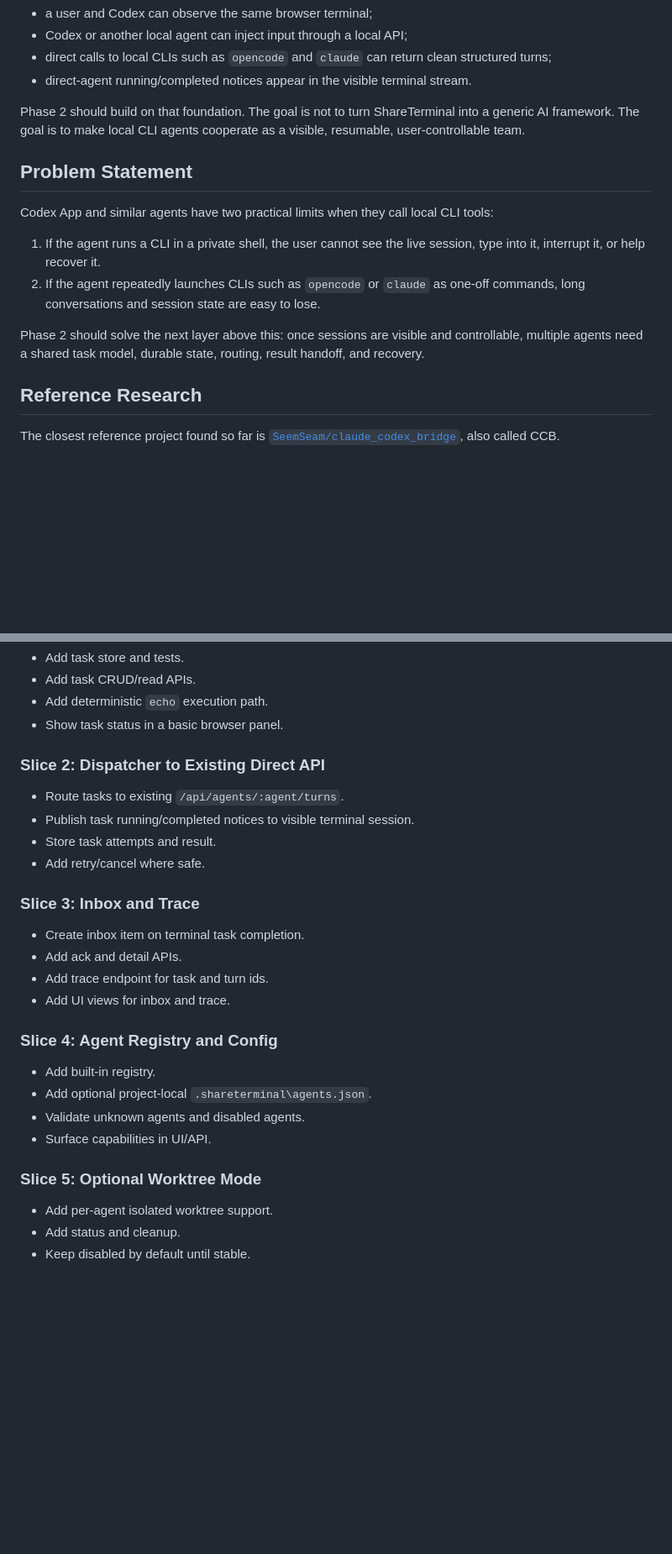
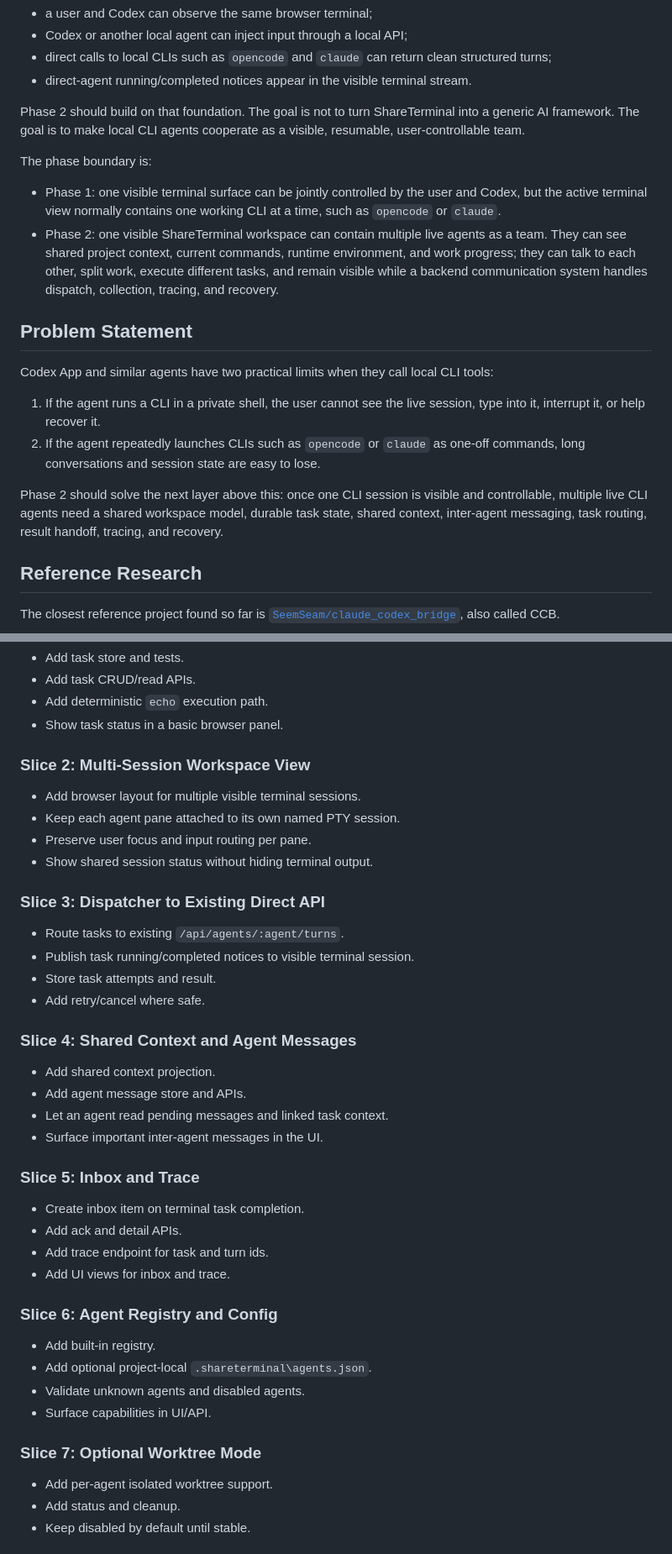
Before and after one commit to Drew593990/codex-shared-Terminal, a Markdown page: docs/phase2/agent-team-plan.md, 2 parts joined by grey strips. Shown at 84% size. GitHub-like rendering; blank space fills up the shorter version.

```diff
--- a/docs/phase2/agent-team-plan.md
+++ b/docs/phase2/agent-team-plan.md
@@ -17,6 +17,17 @@ Phase 2 should build on that foundation. The goal is not to turn ShareTerminal
 into a generic AI framework. The goal is to make local CLI agents cooperate as a
 visible, resumable, user-controllable team.
 
+The phase boundary is:
+
+- Phase 1: one visible terminal surface can be jointly controlled by the user
+  and Codex, but the active terminal view normally contains one working CLI at a
+  time, such as `opencode` or `claude`.
+- Phase 2: one visible ShareTerminal workspace can contain multiple live agents
+  as a team. They can see shared project context, current commands, runtime
+  environment, and work progress; they can talk to each other, split work,
+  execute different tasks, and remain visible while a backend communication
+  system handles dispatch, collection, tracing, and recovery.
+
 ## Problem Statement
 
 Codex App and similar agents have two practical limits when they call local CLI
@@ -27,9 +38,10 @@ tools:
 2. If the agent repeatedly launches CLIs such as `opencode` or `claude` as
    one-off commands, long conversations and session state are easy to lose.
 
-Phase 2 should solve the next layer above this: once sessions are visible and
-controllable, multiple agents need a shared task model, durable state, routing,
-result handoff, and recovery.
+Phase 2 should solve the next layer above this: once one CLI session is visible
+and controllable, multiple live CLI agents need a shared workspace model,
+durable task state, shared context, inter-agent messaging, task routing, result
+handoff, tracing, and recovery.
 
 ## Reference Research
 
@@ -314,28 +398,42 @@ Important UI rule:
 - Add deterministic `echo` execution path.
 - Show task status in a basic browser panel.
 
-### Slice 2: Dispatcher to Existing Direct API
+### Slice 2: Multi-Session Workspace View
+
+- Add browser layout for multiple visible terminal sessions.
+- Keep each agent pane attached to its own named PTY session.
+- Preserve user focus and input routing per pane.
+- Show shared session status without hiding terminal output.
+
+### Slice 3: Dispatcher to Existing Direct API
 
 - Route tasks to existing `/api/agents/:agent/turns`.
 - Publish task running/completed notices to visible terminal session.
 - Store task attempts and result.
 - Add retry/cancel where safe.
 
-### Slice 3: Inbox and Trace
+### Slice 4: Shared Context and Agent Messages
+
+- Add shared context projection.
+- Add agent message store and APIs.
+- Let an agent read pending messages and linked task context.
+- Surface important inter-agent messages in the UI.
+
+### Slice 5: Inbox and Trace
 
 - Create inbox item on terminal task completion.
 - Add ack and detail APIs.
 - Add trace endpoint for task and turn ids.
 - Add UI views for inbox and trace.
 
-### Slice 4: Agent Registry and Config
+### Slice 6: Agent Registry and Config
 
 - Add built-in registry.
 - Add optional project-local `.shareterminal\agents.json`.
 - Validate unknown agents and disabled agents.
 - Surface capabilities in UI/API.
 
-### Slice 5: Optional Worktree Mode
+### Slice 7: Optional Worktree Mode
 
 - Add per-agent isolated worktree support.
 - Add status and cleanup.
```
Also changed, not shown: other parts of docs/phase2/agent-team-plan.md (+83 -10 lines).
